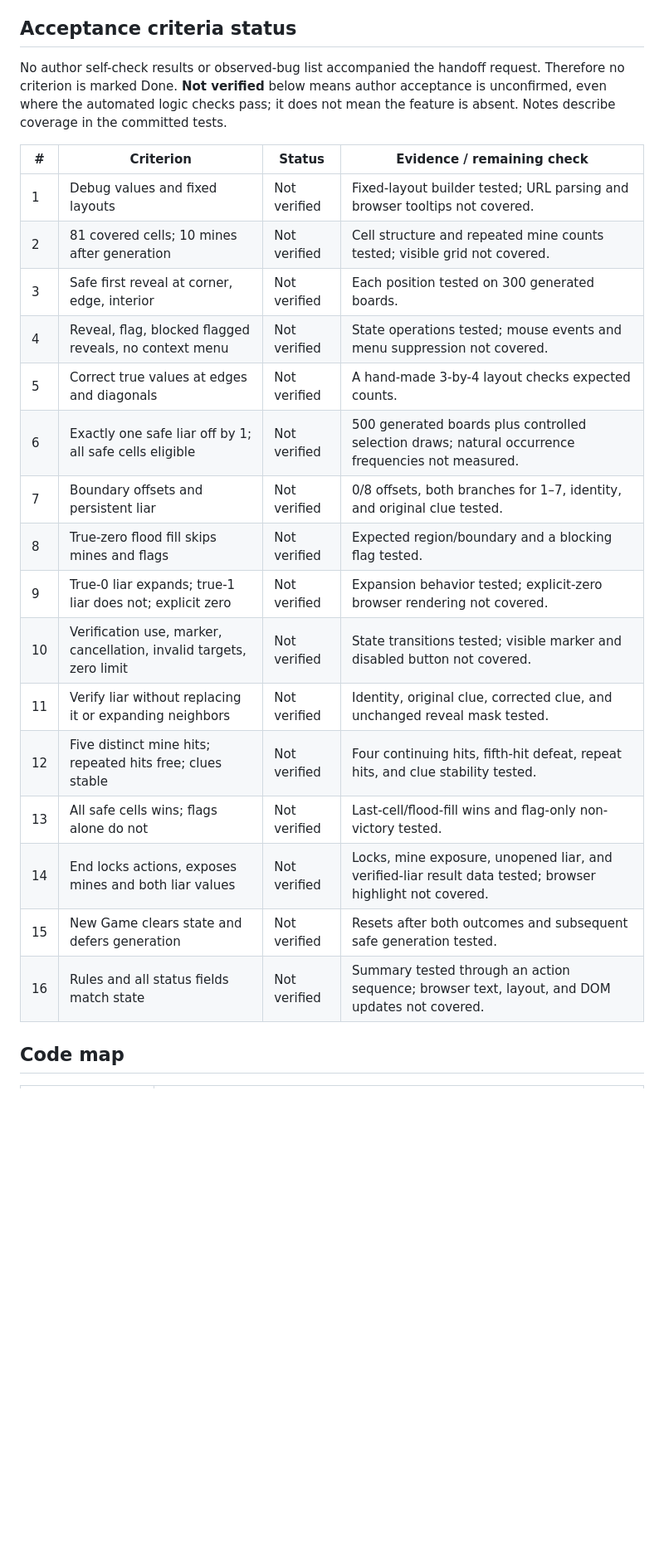
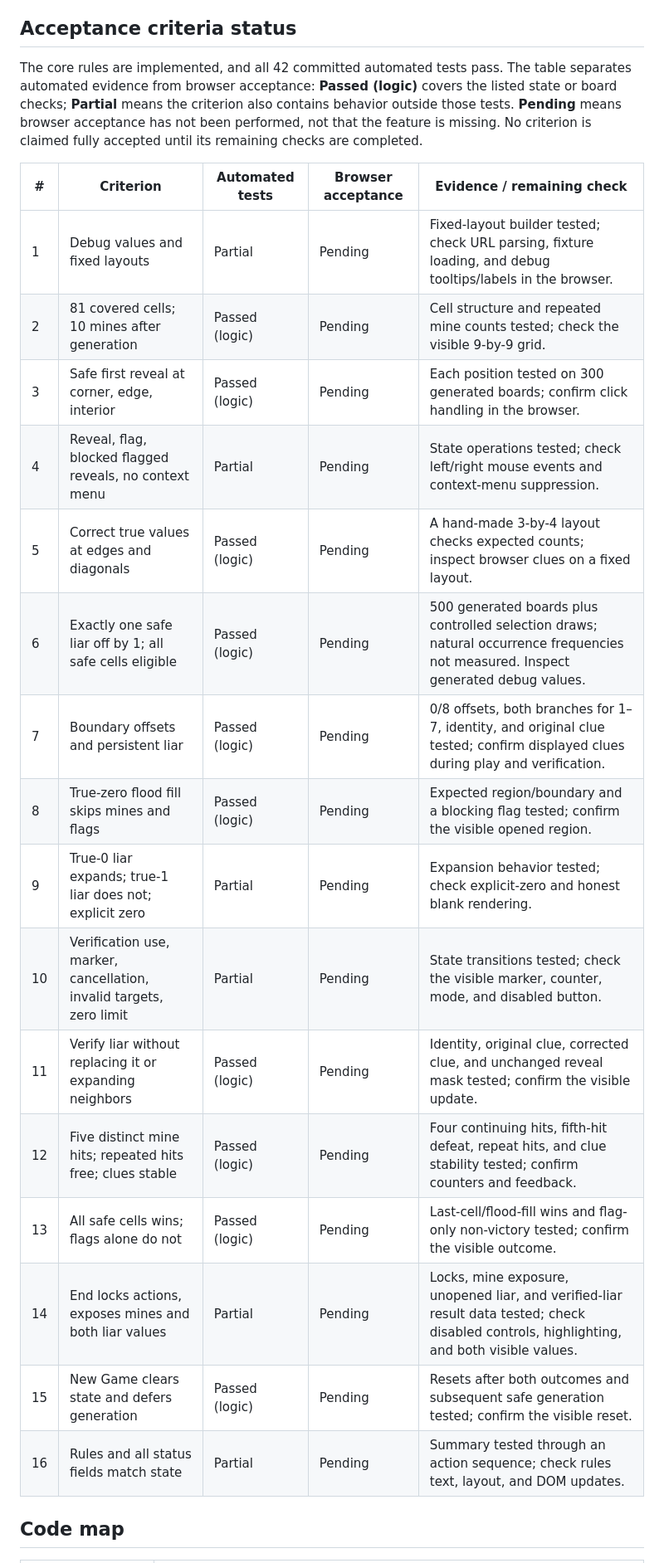
Before and after one commit to david555787/liar-minesweeper, a Markdown page: README.md, the part around one of its changes. Shown at 83% size. GitHub-like rendering; blank space fills up the shorter version.

Commit message:
Update README handoff status

```diff
--- a/README.md
+++ b/README.md
@@ -52,26 +56,26 @@ Both suites passed during this handoff: 16 board tests and 26 game tests, using
 
 ## Acceptance criteria status
 
-No author self-check results or observed-bug list accompanied the handoff request. Therefore no criterion is marked Done. **Not verified** below means author acceptance is unconfirmed, even where the automated logic checks pass; it does not mean the feature is absent. Notes describe coverage in the committed tests.
+The core rules are implemented, and all 42 committed automated tests pass. The table separates automated evidence from browser acceptance: **Passed (logic)** covers the listed state or board checks; **Partial** means the criterion also contains behavior outside those tests. **Pending** means browser acceptance has not been performed, not that the feature is missing. No criterion is claimed fully accepted until its remaining checks are completed.
 
-| # | Criterion | Status | Evidence / remaining check |
-|---|---|---|---|
-| 1 | Debug values and fixed layouts | Not verified | Fixed-layout builder tested; URL parsing and browser tooltips not covered. |
-| 2 | 81 covered cells; 10 mines after generation | Not verified | Cell structure and repeated mine counts tested; visible grid not covered. |
-| 3 | Safe first reveal at corner, edge, interior | Not verified | Each position tested on 300 generated boards. |
-| 4 | Reveal, flag, blocked flagged reveals, no context menu | Not verified | State operations tested; mouse events and menu suppression not covered. |
-| 5 | Correct true values at edges and diagonals | Not verified | A hand-made 3-by-4 layout checks expected counts. |
-| 6 | Exactly one safe liar off by 1; all safe cells eligible | Not verified | 500 generated boards plus controlled selection draws; natural occurrence frequencies not measured. |
-| 7 | Boundary offsets and persistent liar | Not verified | 0/8 offsets, both branches for 1–7, identity, and original clue tested. |
-| 8 | True-zero flood fill skips mines and flags | Not verified | Expected region/boundary and a blocking flag tested. |
-| 9 | True-0 liar expands; true-1 liar does not; explicit zero | Not verified | Expansion behavior tested; explicit-zero browser rendering not covered. |
-| 10 | Verification use, marker, cancellation, invalid targets, zero limit | Not verified | State transitions tested; visible marker and disabled button not covered. |
-| 11 | Verify liar without replacing it or expanding neighbors | Not verified | Identity, original clue, corrected clue, and unchanged reveal mask tested. |
-| 12 | Five distinct mine hits; repeated hits free; clues stable | Not verified | Four continuing hits, fifth-hit defeat, repeat hits, and clue stability tested. |
-| 13 | All safe cells wins; flags alone do not | Not verified | Last-cell/flood-fill wins and flag-only non-victory tested. |
-| 14 | End locks actions, exposes mines and both liar values | Not verified | Locks, mine exposure, unopened liar, and verified-liar result data tested; browser highlight not covered. |
-| 15 | New Game clears state and defers generation | Not verified | Resets after both outcomes and subsequent safe generation tested. |
-| 16 | Rules and all status fields match state | Not verified | Summary tested through an action sequence; browser text, layout, and DOM updates not covered. |
+| # | Criterion | Automated tests | Browser acceptance | Evidence / remaining check |
+|---|---|---|---|---|
+| 1 | Debug values and fixed layouts | Partial | Pending | Fixed-layout builder tested; check URL parsing, fixture loading, and debug tooltips/labels in the browser. |
+| 2 | 81 covered cells; 10 mines after generation | Passed (logic) | Pending | Cell structure and repeated mine counts tested; check the visible 9-by-9 grid. |
+| 3 | Safe first reveal at corner, edge, interior | Passed (logic) | Pending | Each position tested on 300 generated boards; confirm click handling in the browser. |
+| 4 | Reveal, flag, blocked flagged reveals, no context menu | Partial | Pending | State operations tested; check left/right mouse events and context-menu suppression. |
+| 5 | Correct true values at edges and diagonals | Passed (logic) | Pending | A hand-made 3-by-4 layout checks expected counts; inspect browser clues on a fixed layout. |
+| 6 | Exactly one safe liar off by 1; all safe cells eligible | Passed (logic) | Pending | 500 generated boards plus controlled selection draws; natural occurrence frequencies not measured. Inspect generated debug values. |
+| 7 | Boundary offsets and persistent liar | Passed (logic) | Pending | 0/8 offsets, both branches for 1–7, identity, and original clue tested; confirm displayed clues during play and verification. |
+| 8 | True-zero flood fill skips mines and flags | Passed (logic) | Pending | Expected region/boundary and a blocking flag tested; confirm the visible opened region. |
+| 9 | True-0 liar expands; true-1 liar does not; explicit zero | Partial | Pending | Expansion behavior tested; check explicit-zero and honest blank rendering. |
+| 10 | Verification use, marker, cancellation, invalid targets, zero limit | Partial | Pending | State transitions tested; check the visible marker, counter, mode, and disabled button. |
+| 11 | Verify liar without replacing it or expanding neighbors | Passed (logic) | Pending | Identity, original clue, corrected clue, and unchanged reveal mask tested; confirm the visible update. |
+| 12 | Five distinct mine hits; repeated hits free; clues stable | Passed (logic) | Pending | Four continuing hits, fifth-hit defeat, repeat hits, and clue stability tested; confirm counters and feedback. |
+| 13 | All safe cells wins; flags alone do not | Passed (logic) | Pending | Last-cell/flood-fill wins and flag-only non-victory tested; confirm the visible outcome. |
+| 14 | End locks actions, exposes mines and both liar values | Partial | Pending | Locks, mine exposure, unopened liar, and verified-liar result data tested; check disabled controls, highlighting, and both visible values. |
+| 15 | New Game clears state and defers generation | Passed (logic) | Pending | Resets after both outcomes and subsequent safe generation tested; confirm the visible reset. |
+| 16 | Rules and all status fields match state | Partial | Pending | Summary tested through an action sequence; check rules text, layout, and DOM updates. |
 
 ## Code map
 
```
Also changed, not shown: other parts of README.md (+8 -4 lines).
